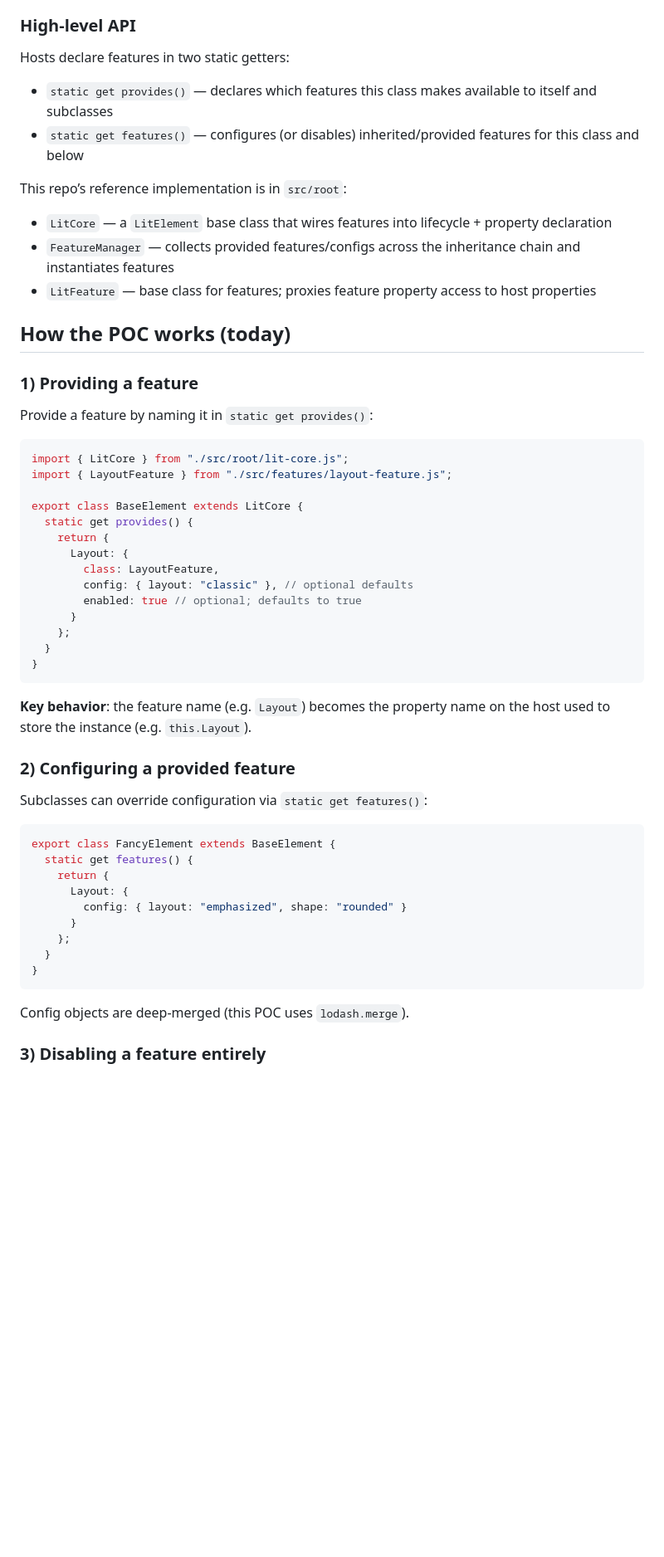
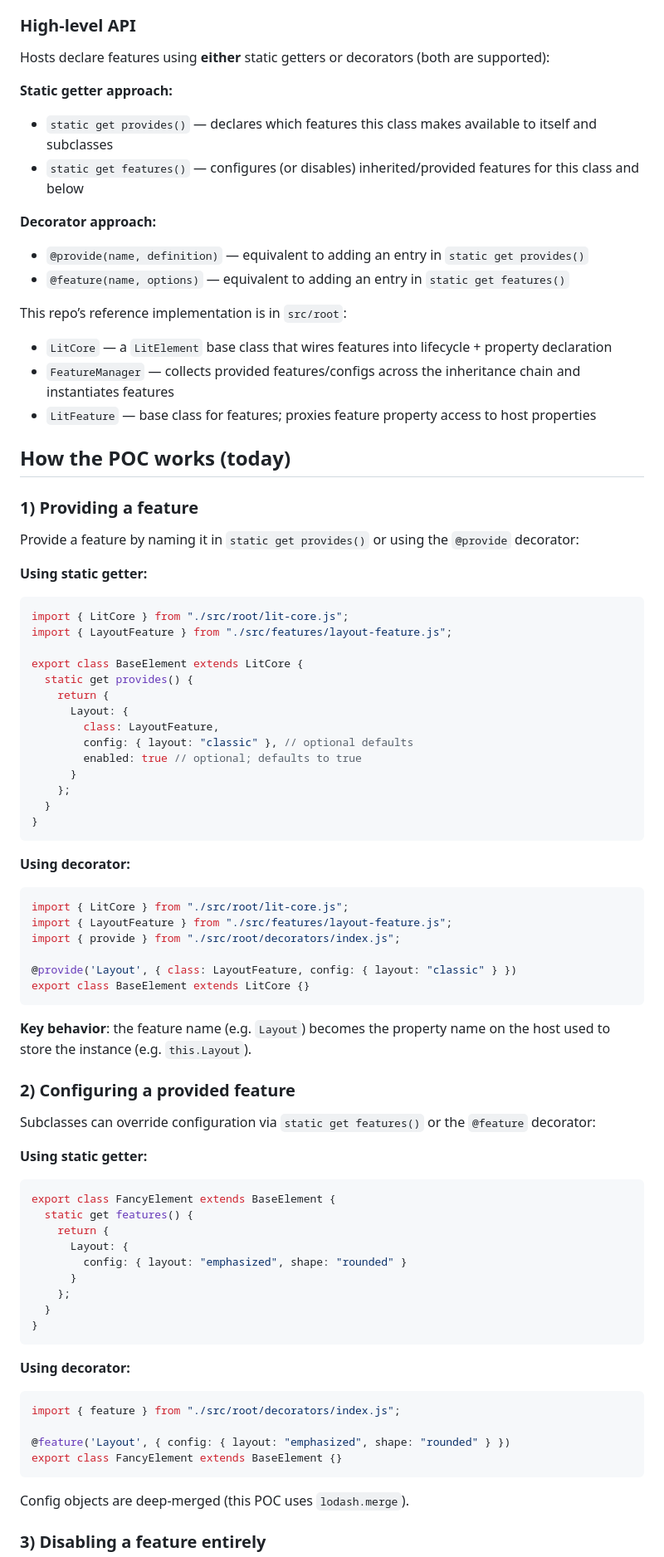
Before and after one commit to StephenRiosDev/LitFeature, a Markdown page: readme.md, the part around one of its changes. Shown at 83% size. Drawn GitHub-style; blank space fills up the shorter version.

````diff
--- a/readme.md
+++ b/readme.md
@@ -33,10 +33,15 @@ Lit already has strong composition primitives (notably `ReactiveController`), bu
 
 ### High-level API
 
-Hosts declare features in two static getters:
+Hosts declare features using **either** static getters or decorators (both are supported):
 
+**Static getter approach:**
 - `static get provides()` — declares which features this class makes available to itself and subclasses
 - `static get features()` — configures (or disables) inherited/provided features for this class and below
+
+**Decorator approach:**
+- `@provide(name, definition)` — equivalent to adding an entry in `static get provides()`
+- `@feature(name, options)` — equivalent to adding an entry in `static get features()`
 
 This repo’s reference implementation is in `src/root`:
 
@@ -48,7 +53,9 @@ This repo’s reference implementation is in `src/root`:
 
 ### 1) Providing a feature
 
-Provide a feature by naming it in `static get provides()`:
+Provide a feature by naming it in `static get provides()` or using the `@provide` decorator:
+
+**Using static getter:**
 
 ```js
 import { LitCore } from "./src/root/lit-core.js";
@@ -67,11 +74,24 @@ export class BaseElement extends LitCore {
 }
 ```
 
+**Using decorator:**
+
+```ts
+import { LitCore } from "./src/root/lit-core.js";
+import { LayoutFeature } from "./src/features/layout-feature.js";
+import { provide } from "./src/root/decorators/index.js";
+
+@provide('Layout', { class: LayoutFeature, config: { layout: "classic" } })
+export class BaseElement extends LitCore {}
+```
+
 **Key behavior**: the feature name (e.g. `Layout`) becomes the property name on the host used to store the instance (e.g. `this.Layout`).
 
 ### 2) Configuring a provided feature
 
-Subclasses can override configuration via `static get features()`:
+Subclasses can override configuration via `static get features()` or the `@feature` decorator:
+
+**Using static getter:**
 
 ```js
 export class FancyElement extends BaseElement {
@@ -85,6 +105,15 @@ export class FancyElement extends BaseElement {
 }
 ```
 
+**Using decorator:**
+
+```ts
+import { feature } from "./src/root/decorators/index.js";
+
+@feature('Layout', { config: { layout: "emphasized", shape: "rounded" } })
+export class FancyElement extends BaseElement {}
+```
+
 Config objects are deep-merged (this POC uses `lodash.merge`).
 
 ### 3) Disabling a feature entirely
````
Also changed, not shown: other parts of readme.md (+46 -1 lines).
